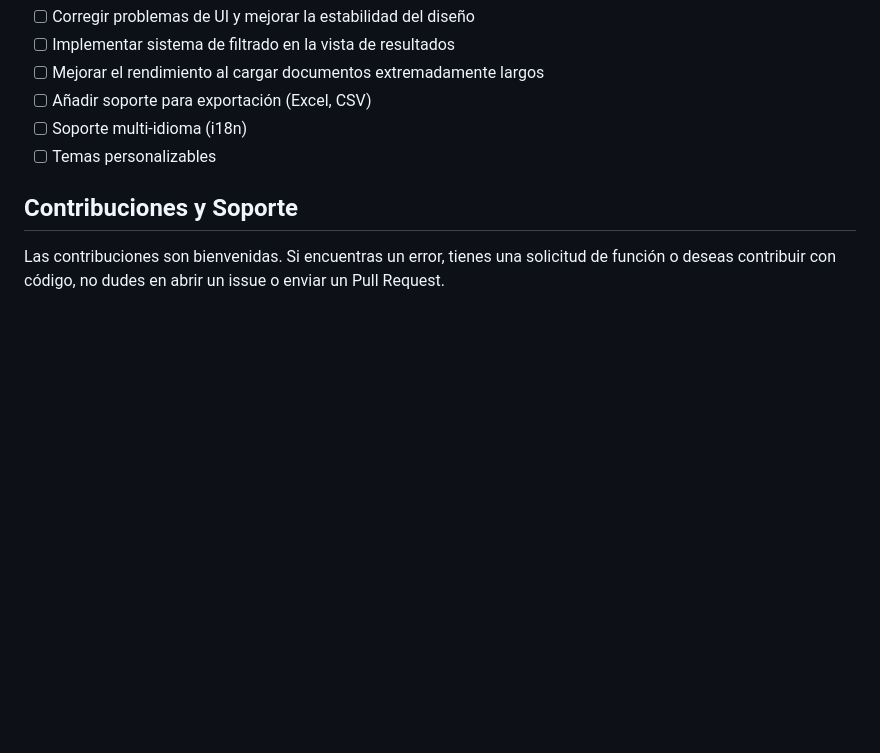
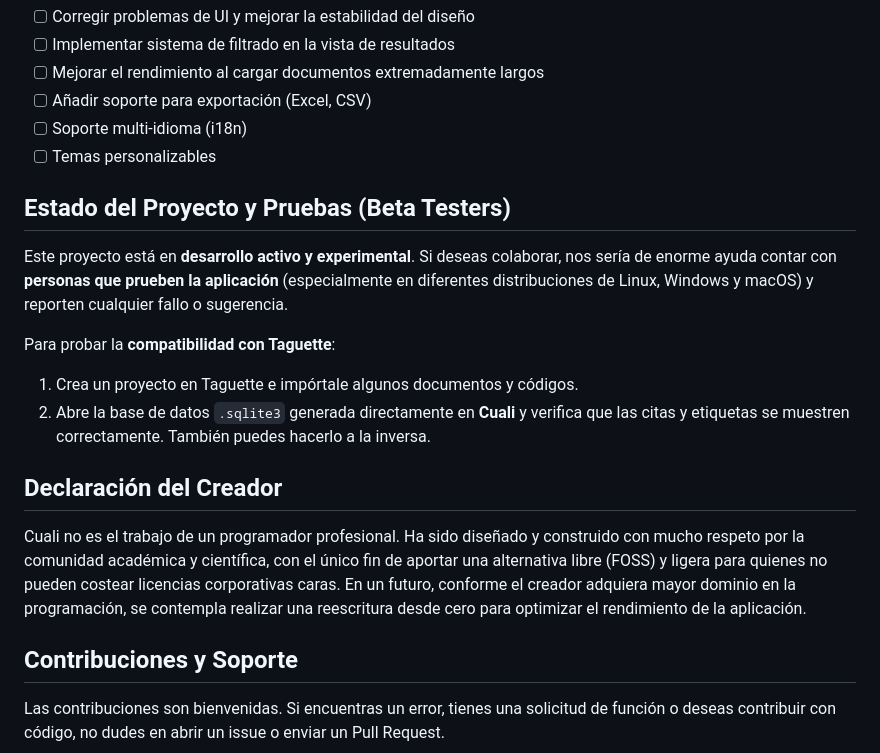
Before and after one commit to diegoveraniego/cuali-gtk, a Markdown page: README.es.md, the part around the change. GitHub-like rendering; blank space fills up the shorter version.

Commit message:
docs: update README with status, testing, and creator's note

```diff
--- a/README.es.md
+++ b/README.es.md
@@ -133,6 +133,18 @@ cuali-gtk/
 - [ ] Soporte multi-idioma (i18n)
 - [ ] Temas personalizables
 
+## Estado del Proyecto y Pruebas (Beta Testers)
+
+Este proyecto está en **desarrollo activo y experimental**. Si deseas colaborar, nos sería de enorme ayuda contar con **personas que prueben la aplicación** (especialmente en diferentes distribuciones de Linux, Windows y macOS) y reporten cualquier fallo o sugerencia.
+
+Para probar la **compatibilidad con Taguette**:
+1. Crea un proyecto en Taguette e impórtale algunos documentos y códigos.
+2. Abre la base de datos `.sqlite3` generada directamente en **Cuali** y verifica que las citas y etiquetas se muestren correctamente. También puedes hacerlo a la inversa.
+
+## Declaración del Creador
+
+Cuali no es el trabajo de un programador profesional. Ha sido diseñado y construido con mucho respeto por la comunidad académica y científica, con el único fin de aportar una alternativa libre (FOSS) y ligera para quienes no pueden costear licencias corporativas caras. En un futuro, conforme el creador adquiera mayor dominio en la programación, se contempla realizar una reescritura desde cero para optimizar el rendimiento de la aplicación.
+
 ## Contribuciones y Soporte
 
 Las contribuciones son bienvenidas. Si encuentras un error, tienes una solicitud de función o deseas contribuir con código, no dudes en abrir un issue o enviar un Pull Request.
```
Also changed, not shown: README.md (+12 -0 lines).
